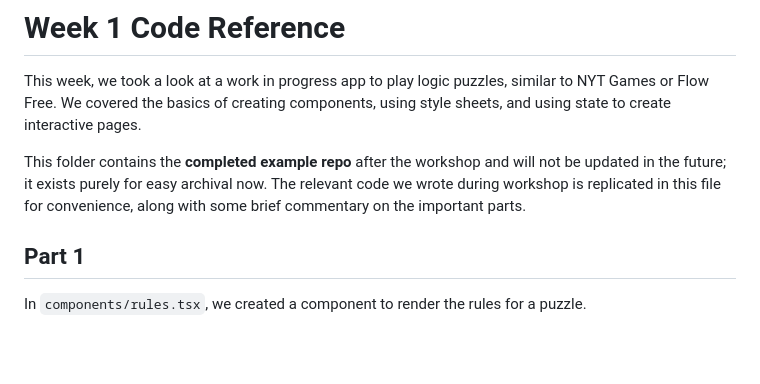
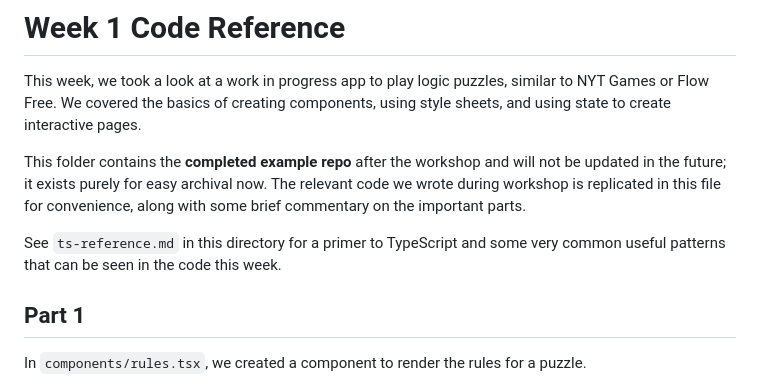
Before and after one commit to appdev-at-mit/workshops-spring25, a Markdown page: workshops-spring25-complete-wk1/README.md, the part around the change. Drawn GitHub-style; blank space fills up the shorter version.

Commit message:
added ts reference file

```diff
--- a/workshops-spring25-complete-wk1/README.md
+++ b/workshops-spring25-complete-wk1/README.md
@@ -8,6 +8,9 @@ This folder contains the **completed example repo** after the workshop and will
 not be updated in the future; it exists purely for easy archival now.
 The relevant code we wrote during workshop is replicated in this file
 for convenience, along with some brief commentary on the important parts.
+
+See `ts-reference.md` in this directory for a primer to TypeScript and some
+very common useful patterns that can be seen in the code this week.
 
 ## Part 1
 
```
Also changed, not shown: workshops-spring25-complete-wk1/ts-reference.md (added, +292 -0 lines).
